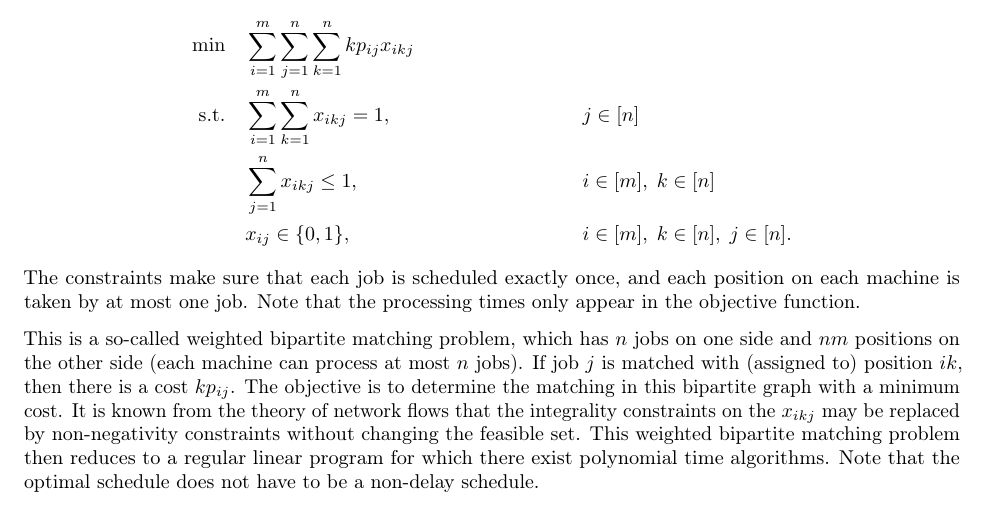
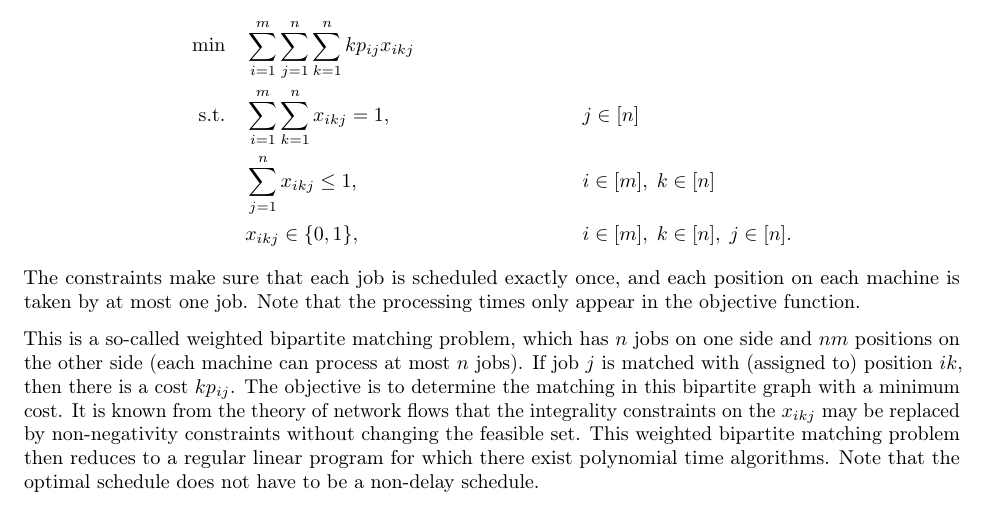
Before and after one commit to mltlee/Course-Notes, a LaTeX document (1225 - Spring 2022/CO 454 - Scheduling/co454.tex, which reads 1225 - Spring 2022/CO 454 - Scheduling/454chap6.tex): part of page 56 of 56, cut so that both start at the same text. Compiled offline with pdfLaTeX.

Commit message:
Fix typo in IP

```diff
--- a/1225 - Spring 2022/CO 454 - Scheduling/454chap6.tex
+++ b/1225 - Spring 2022/CO 454 - Scheduling/454chap6.tex
@@ -916,7 +916,7 @@ program is as follows:
     \min\quad & \sum_{i=1}^m \sum_{j=1}^n \sum_{k=1}^n kp_{ij} x_{ikj} \\
     \text{s.t.}\quad & \sum_{i=1}^m \sum_{k=1}^n x_{ikj} = 1, && j \in [n] \\
     & \sum_{j=1}^n x_{ikj} \leq 1, && i \in [m],\; k \in [n] \\
-    & x_{ij} \in \{0, 1\}, && i \in [m],\; k \in [n],\; j \in [n].
+    & x_{ikj} \in \{0, 1\}, && i \in [m],\; k \in [n],\; j \in [n].
 \end{align*}
 The constraints make sure that each job is scheduled exactly once, and each
 position on each machine is taken by at most one job. Note that the processing
```
Also changed, not shown: 1225 - Spring 2022/CO 454 - Scheduling/co454.pdf.
